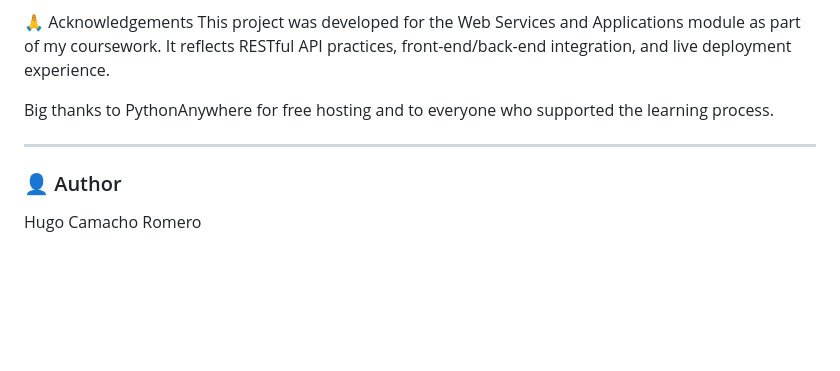
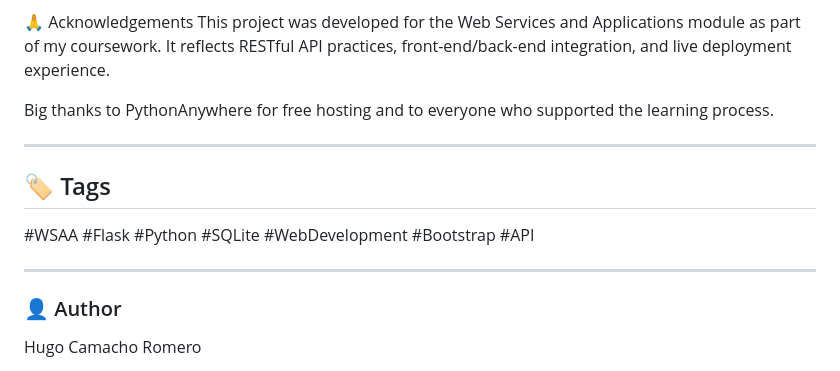
Before and after one commit to hugcamrom/WSAA-project, a Markdown page: README.md, the part around the change printed below. GitHub-like rendering; blank space fills up the shorter version.

```diff
--- a/README.md
+++ b/README.md
@@ -187,6 +187,12 @@ Big thanks to PythonAnywhere for free hosting and to everyone who supported the
 
 ---
 
+## 🏷️ Tags
+
+ #WSAA #Flask #Python #SQLite #WebDevelopment #Bootstrap #API
+
+---
+
 ### 👤 Author
 
 Hugo Camacho Romero
```
Also changed, not shown: other parts of README.md (+0 -12 lines).
